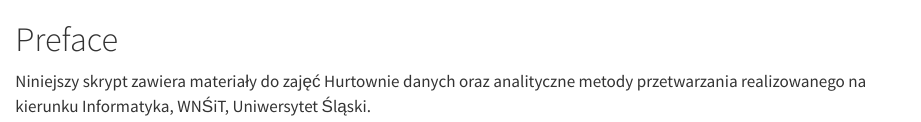
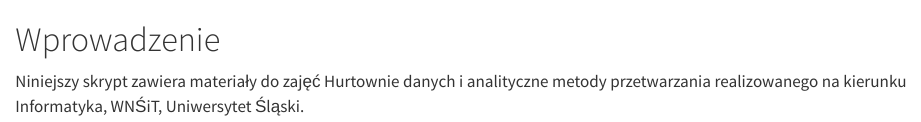
Before and after one commit to lwawrowski/hurtownie_danych, a Quarto document (index.qmd): the page in a window 1100 px wide, from its top. Rendered offline with R 4.5, knitr and Pandoc in place of Quarto, with nearby package versions.

Commit message:
organizacja

```diff
--- a/_quarto.yml
+++ b/_quarto.yml
@@ -2,7 +2,7 @@ project:
   type: book
 
 book:
-  title: "Hurtownie danych oraz analityczne metody przetwarzania"
+  title: "Hurtownie danych i analityczne metody przetwarzania"
   author: "Łukasz Wawrowski"
   date: ""
   chapters:
@@ -11,6 +11,7 @@ book:
 
 format:
   html:
+    toc-title: "Spis treści"
     theme:
       - cosmo
       - brand
--- a/index.qmd
+++ b/index.qmd
@@ -1,3 +1,3 @@
-# Preface {.unnumbered}
+# Wprowadzenie {.unnumbered}
 
-Niniejszy skrypt zawiera materiały do zajęć Hurtownie danych oraz analityczne metody przetwarzania realizowanego na kierunku Informatyka, WNŚiT, Uniwersytet Śląski.
+Niniejszy skrypt zawiera materiały do zajęć Hurtownie danych i analityczne metody przetwarzania realizowanego na kierunku Informatyka, WNŚiT, Uniwersytet Śląski.
```
Also changed, not shown: readme.md, 4 other files.
